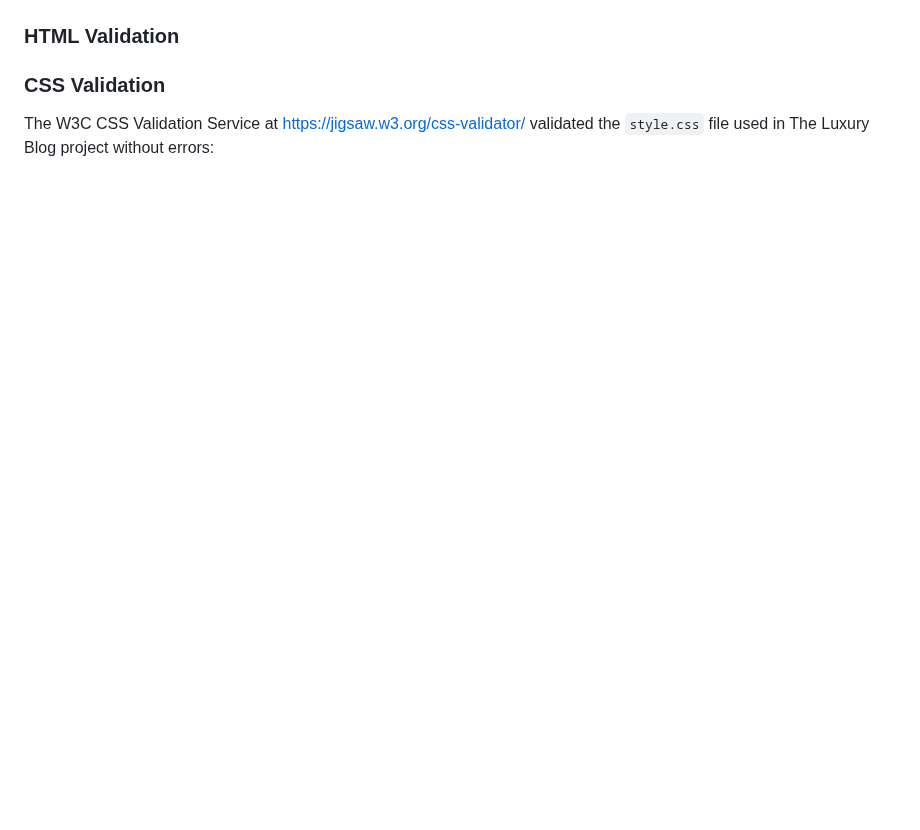
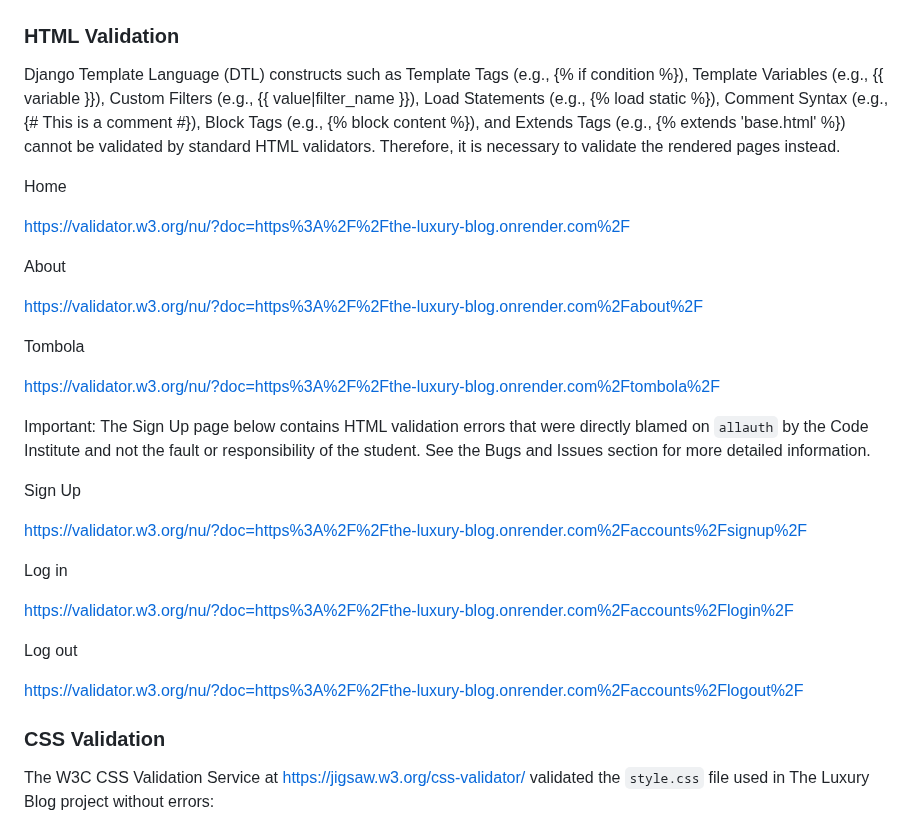
Before and after one commit to linobollansee/the-luxury-blog, a Markdown page: README.md, the part around the change. Drawn GitHub-style; blank space fills up the shorter version.

Commit message:
Readme html valid

```diff
--- a/README.md
+++ b/README.md
@@ -1251,6 +1251,34 @@ The `luxury/settings.py` errors that do not break PEP 8 guidelines:
 
 ### HTML Validation
 
+Django Template Language (DTL) constructs such as Template Tags (e.g., {% if condition %}), Template Variables (e.g., {{ variable }}), Custom Filters (e.g., {{ value|filter_name }}), Load Statements (e.g., {% load static %}), Comment Syntax (e.g., {# This is a comment #}), Block Tags (e.g., {% block content %}), and Extends Tags (e.g., {% extends 'base.html' %}) cannot be validated by standard HTML validators. Therefore, it is necessary to validate the rendered pages instead.
+
+Home
+
+[https://validator.w3.org/nu/?doc=https%3A%2F%2Fthe-luxury-blog.onrender.com%2F](https://validator.w3.org/nu/?doc=https%3A%2F%2Fthe-luxury-blog.onrender.com%2F)
+
+About
+
+[https://validator.w3.org/nu/?doc=https%3A%2F%2Fthe-luxury-blog.onrender.com%2Fabout%2F](https://validator.w3.org/nu/?doc=https%3A%2F%2Fthe-luxury-blog.onrender.com%2Fabout%2F)
+
+Tombola
+
+[https://validator.w3.org/nu/?doc=https%3A%2F%2Fthe-luxury-blog.onrender.com%2Ftombola%2F](https://validator.w3.org/nu/?doc=https%3A%2F%2Fthe-luxury-blog.onrender.com%2Ftombola%2F
+)
+
+Important: The Sign Up page below contains HTML validation errors that were directly blamed on `allauth` by the Code Institute and not the fault or responsibility of the student. See the Bugs and Issues section for more detailed information.
+
+Sign Up
+
+[https://validator.w3.org/nu/?doc=https%3A%2F%2Fthe-luxury-blog.onrender.com%2Faccounts%2Fsignup%2F](https://validator.w3.org/nu/?doc=https%3A%2F%2Fthe-luxury-blog.onrender.com%2Faccounts%2Fsignup%2F)
+
+Log in
+
+[https://validator.w3.org/nu/?doc=https%3A%2F%2Fthe-luxury-blog.onrender.com%2Faccounts%2Flogin%2F](https://validator.w3.org/nu/?doc=https%3A%2F%2Fthe-luxury-blog.onrender.com%2Faccounts%2Flogin%2F)
+
+Log out
+
+[https://validator.w3.org/nu/?doc=https%3A%2F%2Fthe-luxury-blog.onrender.com%2Faccounts%2Flogout%2F](https://validator.w3.org/nu/?doc=https%3A%2F%2Fthe-luxury-blog.onrender.com%2Faccounts%2Flogout%2F)
 
 ### CSS Validation
 
```
